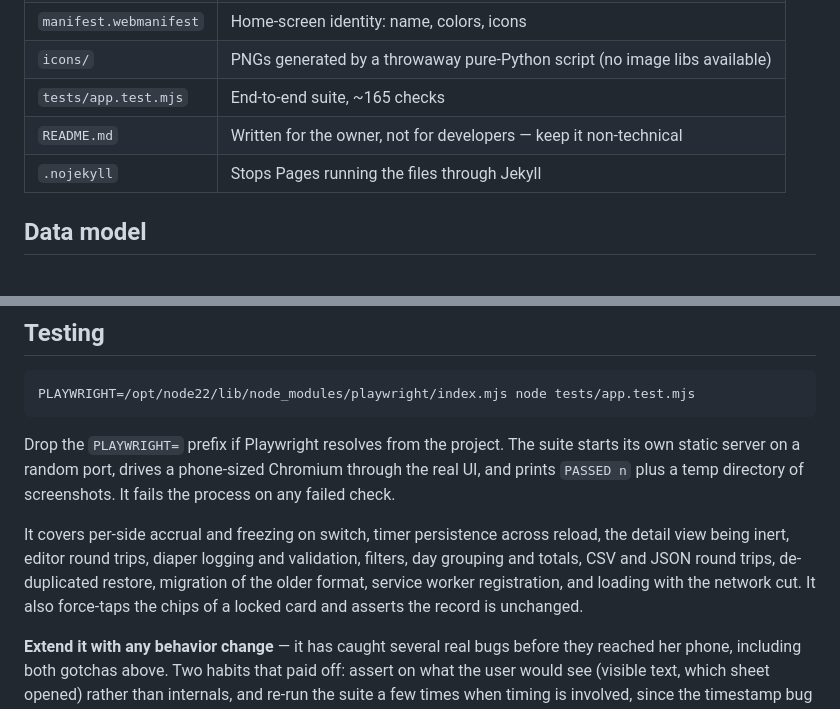
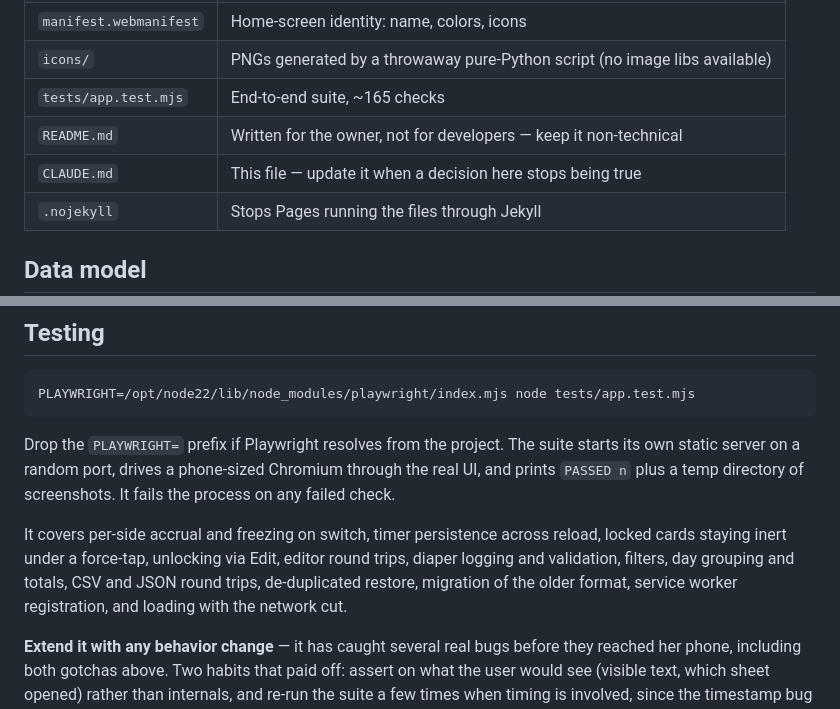
Before and after one commit to Sporadic92/Nursing-log, a Markdown page: CLAUDE.md, 2 parts joined by grey strips. Drawn GitHub-style; blank space fills up the shorter version.

Commit message:
Drop the last references to the removed detail view
The testing section still credited coverage to a sheet that no longer
exists, and the file table did not list CLAUDE.md itself.

Co-Authored-By: Claude Opus 5 <noreply@anthropic.com>
Claude-Session: https://claude.ai/code/session_01LoTBuwmp27F2ggycBsfAsM

```diff
--- a/CLAUDE.md
+++ b/CLAUDE.md
@@ -48,6 +48,7 @@ These come from how the app is actually used. Check any change against them.
 | `icons/` | PNGs generated by a throwaway pure-Python script (no image libs available) |
 | `tests/app.test.mjs` | End-to-end suite, ~165 checks |
 | `README.md` | Written for the owner, not for developers — keep it non-technical |
+| `CLAUDE.md` | This file — update it when a decision here stops being true |
 | `.nojekyll` | Stops Pages running the files through Jekyll |
 
 ## Data model
@@ -158,11 +159,11 @@ Drop the `PLAYWRIGHT=` prefix if Playwright resolves from the project. The suite
 static server on a random port, drives a phone-sized Chromium through the real UI, and prints
 `PASSED n` plus a temp directory of screenshots. It fails the process on any failed check.
 
-It covers per-side accrual and freezing on switch, timer persistence across reload, the detail
-view being inert, editor round trips, diaper logging and validation, filters, day grouping and
-totals, CSV and JSON round trips, de-duplicated restore, migration of the older format, service
-worker registration, and loading with the network cut. It also force-taps the chips of a locked
-card and asserts the record is unchanged.
+It covers per-side accrual and freezing on switch, timer persistence across reload, locked
+cards staying inert under a force-tap, unlocking via Edit, editor round trips, diaper logging
+and validation, filters, day grouping and totals, CSV and JSON round trips, de-duplicated
+restore, migration of the older format, service worker registration, and loading with the
+network cut.
 
 **Extend it with any behavior change** — it has caught several real bugs before they reached her
 phone, including both gotchas above. Two habits that paid off: assert on what the user would
```
